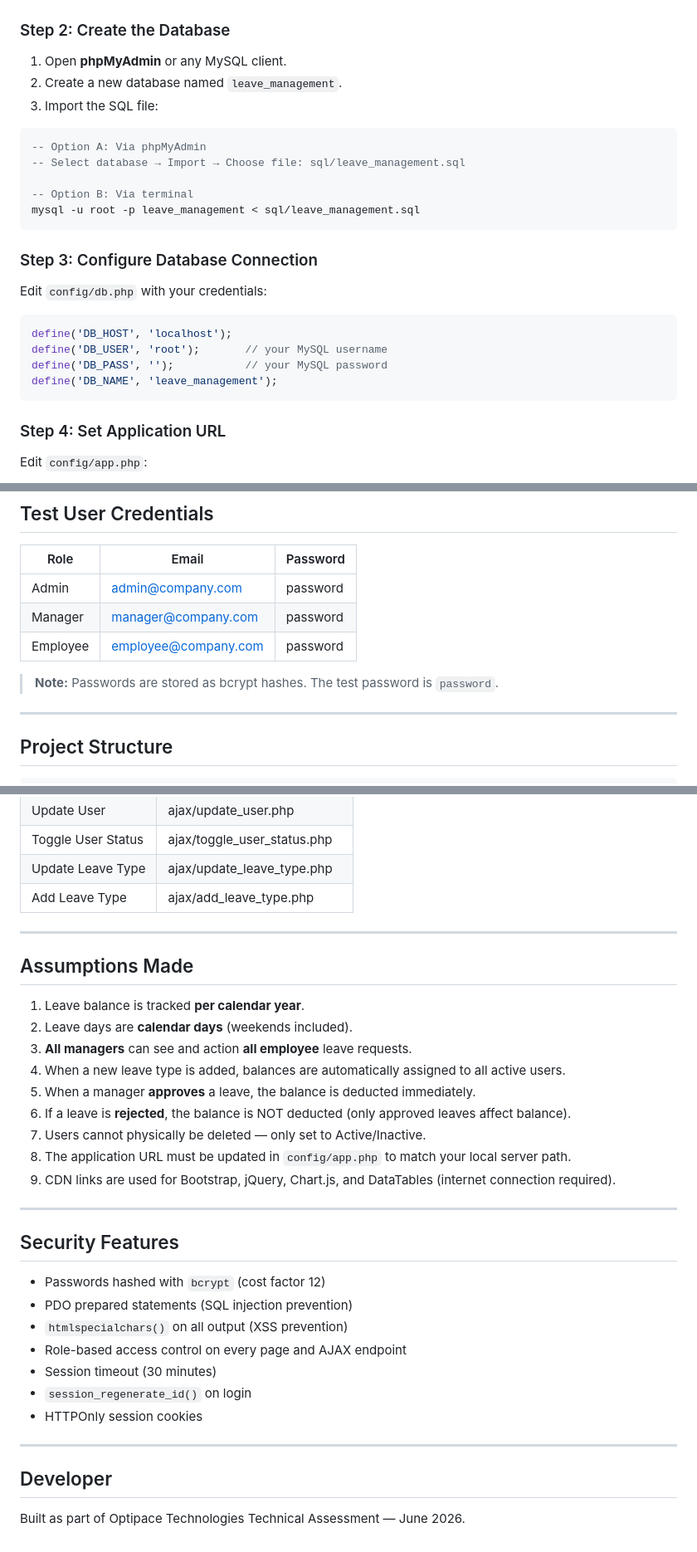
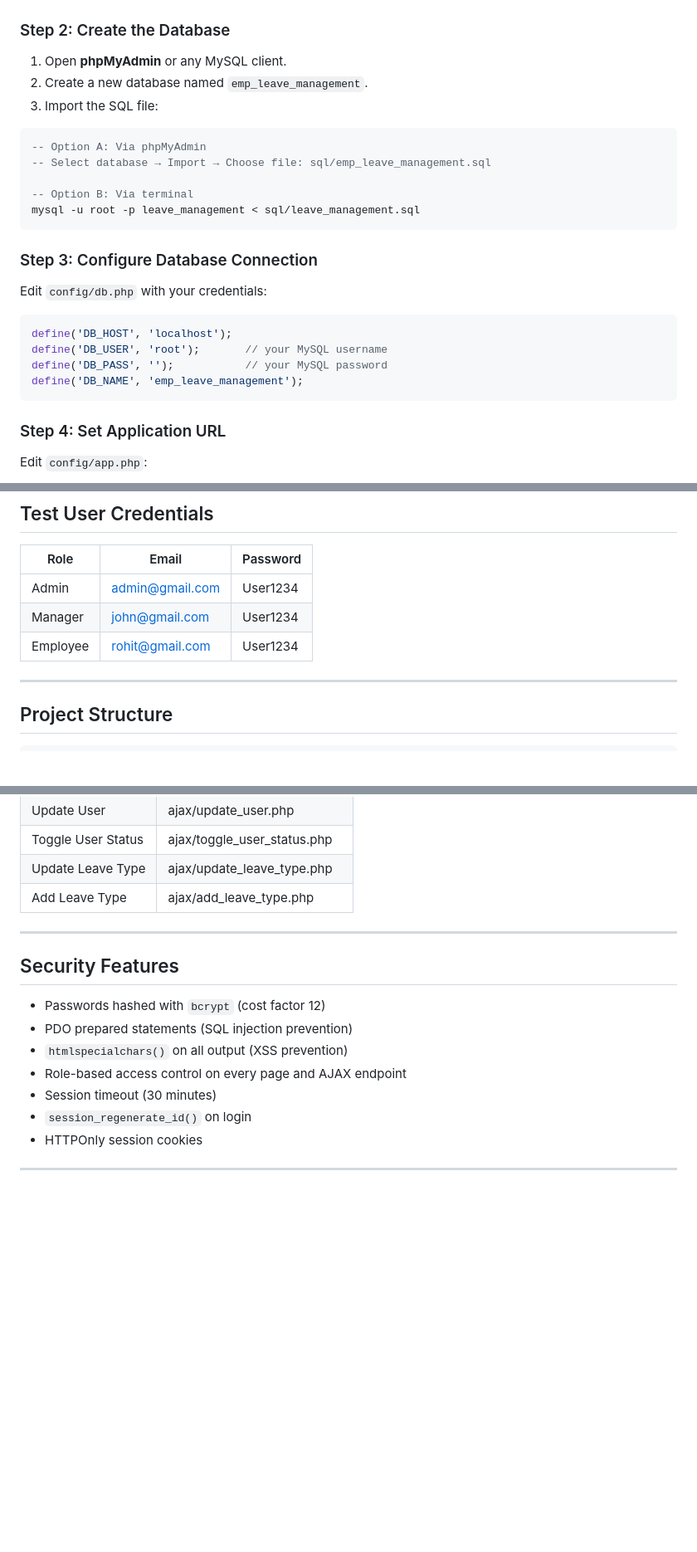
Before and after one commit to Aakash2445/leave_management, a Markdown page: README.md, 3 parts joined by grey strips. Shown at 83% size. GitHub-like rendering; blank space fills up the shorter version.

Commit message:
Revise README for PHP and database updates
Updated requirements and database names in README.

````diff
--- a/README.md
+++ b/README.md
@@ -54,12 +54,12 @@ Linux:  /var/www/html/leave_management/
 ### Step 2: Create the Database
 
 1. Open **phpMyAdmin** or any MySQL client.
-2. Create a new database named `leave_management`.
+2. Create a new database named `emp_leave_management`.
 3. Import the SQL file:
 
 ```sql
 -- Option A: Via phpMyAdmin
--- Select database → Import → Choose file: sql/leave_management.sql
+-- Select database → Import → Choose file: sql/emp_leave_management.sql
 
 -- Option B: Via terminal
 mysql -u root -p leave_management < sql/leave_management.sql
@@ -73,7 +73,7 @@ Edit `config/db.php` with your credentials:
 define('DB_HOST', 'localhost');
 define('DB_USER', 'root');       // your MySQL username
 define('DB_PASS', '');           // your MySQL password
-define('DB_NAME', 'leave_management');
+define('DB_NAME', 'emp_leave_management');
 ```
 
 ### Step 4: Set Application URL
@@ -103,11 +103,9 @@ http://localhost/leave_management/
 
 | Role     | Email                    | Password   |
 |----------|--------------------------|------------|
-| Admin    | admin@company.com        | password   |
-| Manager  | manager@company.com      | password   |
-| Employee | employee@company.com     | password   |
-
-> **Note:** Passwords are stored as bcrypt hashes. The test password is `password`.
+| Admin    | admin@gmail.com          | User1234   |
+| Manager  | john@gmail.com           | User1234   |
+| Employee | rohit@gmail.com          | User1234   |
 
 ---
 
@@ -186,20 +184,6 @@ leave_management/
 
 ---
 
-## Assumptions Made
-
-1. Leave balance is tracked **per calendar year**.
-2. Leave days are **calendar days** (weekends included).
-3. **All managers** can see and action **all employee** leave requests.
-4. When a new leave type is added, balances are automatically assigned to all active users.
-5. When a manager **approves** a leave, the balance is deducted immediately.
-6. If a leave is **rejected**, the balance is NOT deducted (only approved leaves affect balance).
-7. Users cannot physically be deleted — only set to Active/Inactive.
-8. The application URL must be updated in `config/app.php` to match your local server path.
-9. CDN links are used for Bootstrap, jQuery, Chart.js, and DataTables (internet connection required).
-
----
-
 ## Security Features
 
 - Passwords hashed with `bcrypt` (cost factor 12)
@@ -211,7 +195,3 @@ leave_management/
 - HTTPOnly session cookies
 
 ---
-
-## Developer
-
-Built as part of Optipace Technologies Technical Assessment — June 2026.
````
Also changed, not shown: other parts of README.md (+3 -3 lines).
